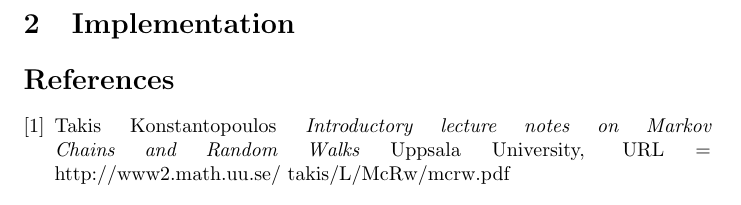
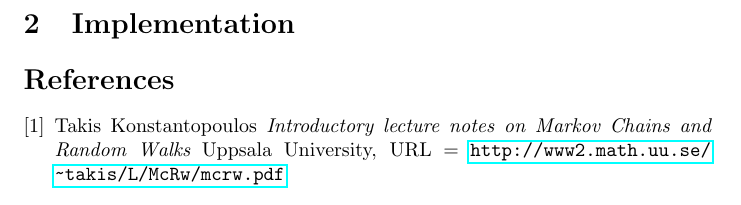
Before and after one commit to RocHack/jschain, a LaTeX document (paper/paper.tex): part of page 2 of 2, cut so that both start at the same text. Compiled offline with pdfLaTeX.

Commit message:
Update paper.tex
Fixed bib URL

```diff
--- a/paper/paper.tex
+++ b/paper/paper.tex
@@ -3,6 +3,7 @@
 \usepackage{amsmath}
 \usepackage{graphicx}
 \usepackage{float}
+\usepackage{hyperref}
 
 \title{
 Probabilistic Programming
@@ -62,7 +63,7 @@ to choose the next value \cite{markov}.
 \begin{thebibliography}{1}
 
 	\bibitem{markov} Takis Konstantopoulos {\em Introductory lecture notes on
-	Markov Chains and Random Walks} Uppsala University, URL = http://www2.math.uu.se/~takis/L/McRw/mcrw.pdf
+	Markov Chains and Random Walks} Uppsala University, URL = \url{http://www2.math.uu.se/~takis/L/McRw/mcrw.pdf}
 
 \end{thebibliography}
 
```
